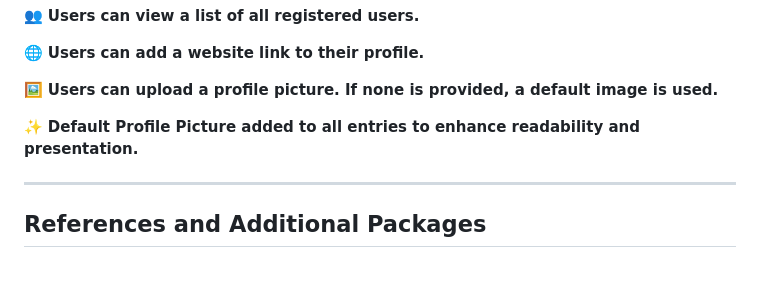
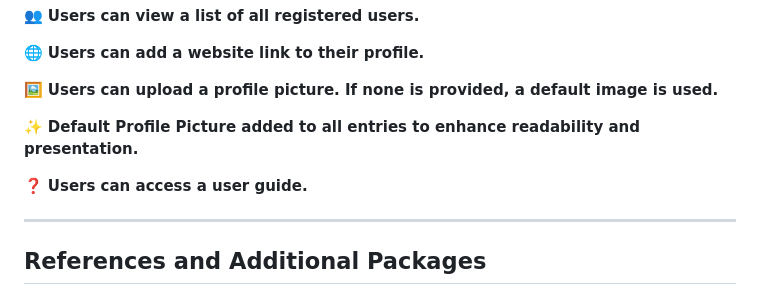
Before and after one commit to ConnorSW123/WAD2_BinThere_Project, a Markdown page: README.md, the part around the change. Drawn GitHub-style; blank space fills up the shorter version.

```diff
--- a/README.md
+++ b/README.md
@@ -60,6 +60,8 @@
 
 ✨ **Default Profile Picture added to all entries to enhance readability and presentation.**
 
+❓ **Users can access a user guide.**
+
 ---
 
 ## **References and Additional Packages**
```
